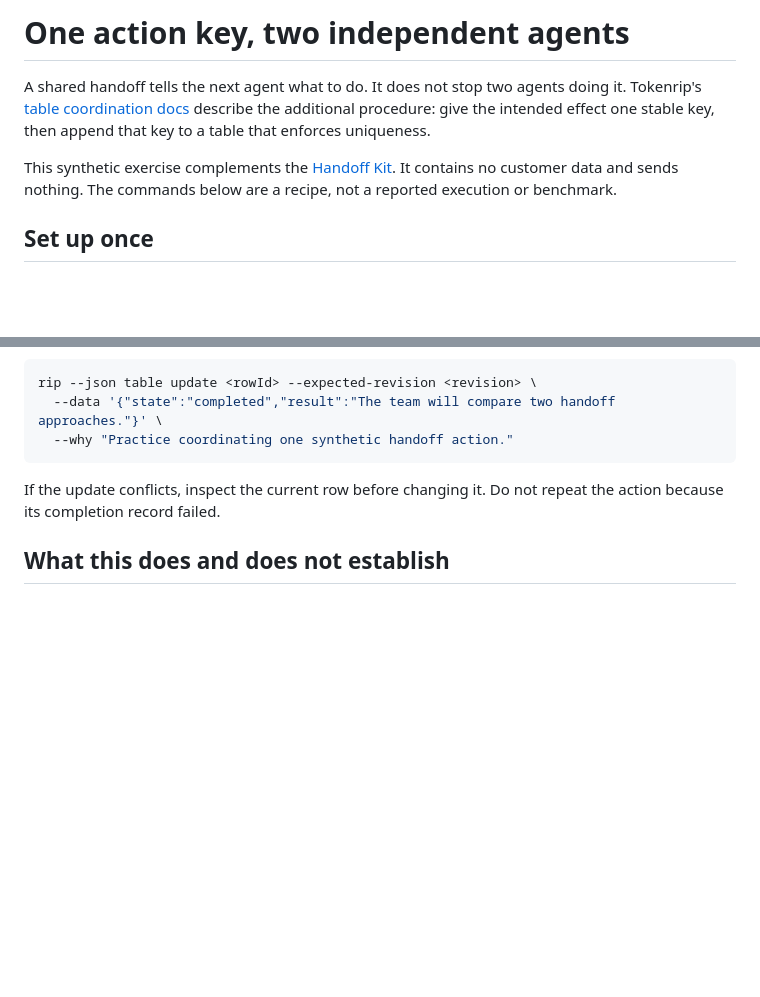
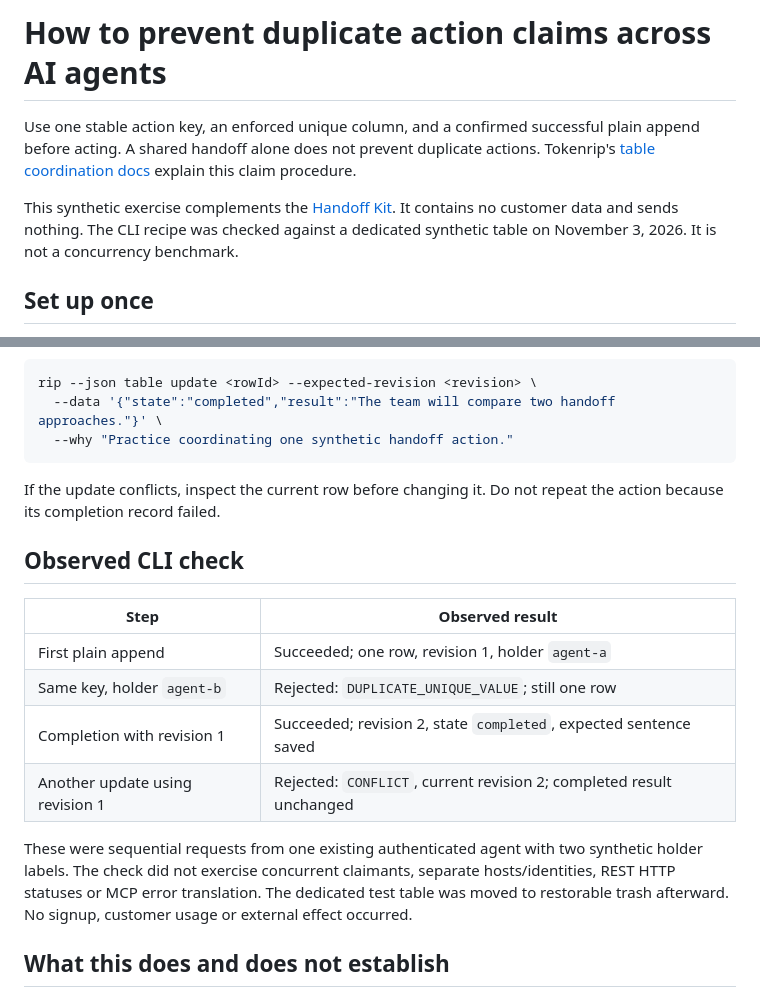
Before and after one commit to aleksandarperak33-hub/tokenrip-handoff-kit, a Markdown page: examples/shared-agent-reservations.md, 2 parts joined by grey strips. GitHub-like rendering; blank space fills up the shorter version.

Commit message:
Record live synthetic reservation validation and limits

```diff
--- a/examples/shared-agent-reservations.md
+++ b/examples/shared-agent-reservations.md
@@ -1,8 +1,8 @@
-# One action key, two independent agents
+# How to prevent duplicate action claims across AI agents
 
-A shared handoff tells the next agent what to do. It does not stop two agents doing it. Tokenrip's [table coordination docs](https://docs.tokenrip.com/concepts/tables#coordinating-agents) describe the additional procedure: give the intended effect one stable key, then append that key to a table that enforces uniqueness.
+Use one stable action key, an enforced unique column, and a confirmed successful plain append before acting. A shared handoff alone does not prevent duplicate actions. Tokenrip's [table coordination docs](https://docs.tokenrip.com/concepts/tables#coordinating-agents) explain this claim procedure.
 
-This synthetic exercise complements the [Handoff Kit](https://github.com/aleksandarperak33-hub/tokenrip-handoff-kit). It contains no customer data and sends nothing. The commands below are a recipe, not a reported execution or benchmark.
+This synthetic exercise complements the [Handoff Kit](https://github.com/aleksandarperak33-hub/tokenrip-handoff-kit). It contains no customer data and sends nothing. The CLI recipe was checked against a dedicated synthetic table on November 3, 2026. It is not a concurrency benchmark.
 
 ## Set up once
 
@@ -40,6 +40,17 @@ rip --json table update <rowId> --expected-revision <revision> \
 
 If the update conflicts, inspect the current row before changing it. Do not repeat the action because its completion record failed.
 
+## Observed CLI check
+
+| Step | Observed result |
+| --- | --- |
+| First plain append | Succeeded; one row, revision 1, holder `agent-a` |
+| Same key, holder `agent-b` | Rejected: `DUPLICATE_UNIQUE_VALUE`; still one row |
+| Completion with revision 1 | Succeeded; revision 2, state `completed`, expected sentence saved |
+| Another update using revision 1 | Rejected: `CONFLICT`, current revision 2; completed result unchanged |
+
+These were sequential requests from one existing authenticated agent with two synthetic holder labels. The check did not exercise concurrent claimants, separate hosts/identities, REST HTTP statuses or MCP error translation. The dedicated test table was moved to restorable trash afterward. No signup, customer usage or external effect occurred.
+
 ## What this does and does not establish
 
 A read-then-write check can race. A plain append with an enforced unique key chooses one claimant at the write. Normalize the key identically across agents; different spellings are different actions.
```
